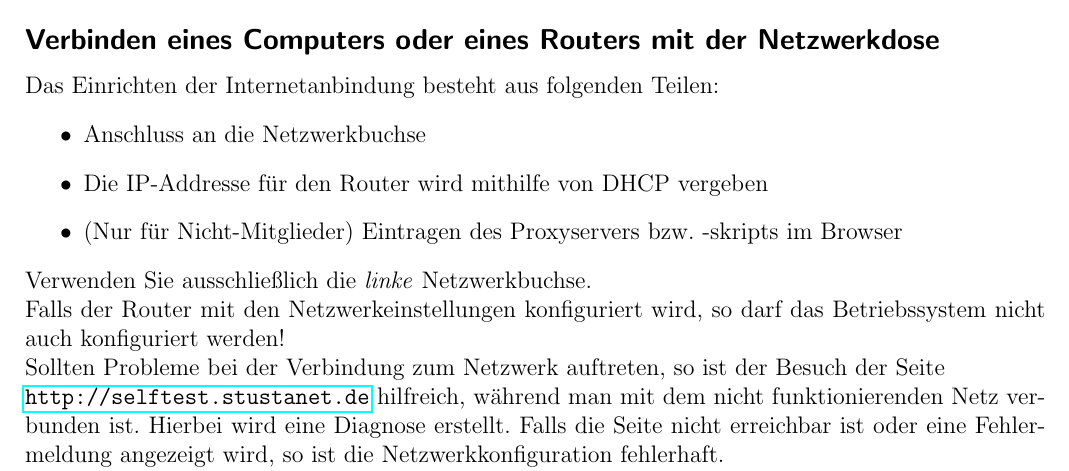
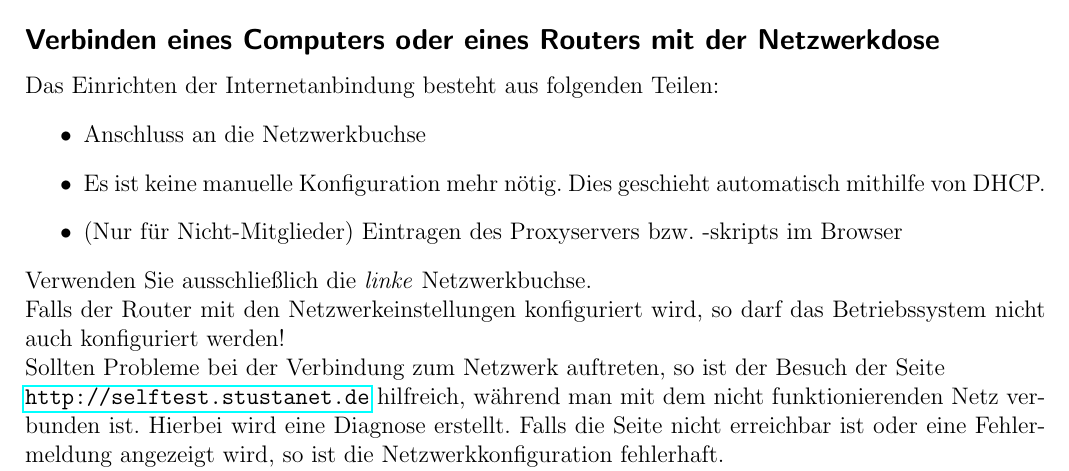
Before and after one commit to stustanet/netzwerkanleitung, a LaTeX document (Netzwerkanleitung.tex): part of page 2 of 6, cut so that both start at the same text. Compiled offline with pdfLaTeX.

Commit message:
Ergaenzungen

```diff
--- a/Netzwerkanleitung.tex
+++ b/Netzwerkanleitung.tex
@@ -70,7 +70,7 @@ Die genauen Zeiten sind unter \mbox{\url{https://stustanet.de}} verfügbar.
 Das Einrichten der Internetanbindung besteht aus folgenden Teilen:
 \begin{itemize}
 	\item Anschluss an die Netzwerkbuchse
-	\item Die IP-Addresse für den Router wird mithilfe von DHCP vergeben
+	\item Es ist keine manuelle Konfiguration mehr nötig. Dies geschieht automatisch mithilfe von DHCP.
 	\item (Nur für Nicht-Mitglieder) Eintragen des Proxyservers bzw. -skripts im Browser
 \end{itemize}
 Verwenden Sie ausschließlich die \emph{linke} Netzwerkbuchse.\\
```
